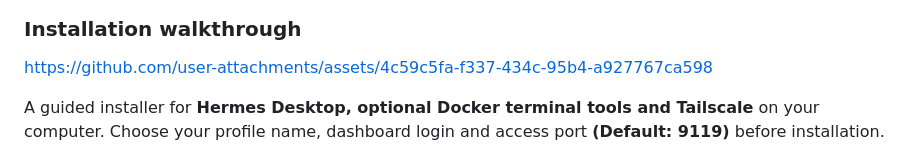
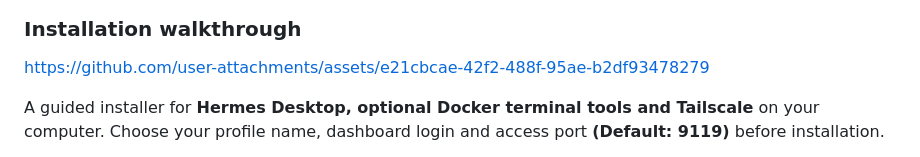
Before and after one commit to benczb/hermes-tailscale-docker, a Markdown page: README.md, the part around the change. GitHub-like rendering.

Commit message:
Change installation link for Hermes Desktop
Updated installation link in README.md

```diff
--- a/README.md
+++ b/README.md
@@ -4,7 +4,7 @@
 
 ### Installation walkthrough
 
-https://github.com/user-attachments/assets/4c59c5fa-f337-434c-95b4-a927767ca598
+https://github.com/user-attachments/assets/e21cbcae-42f2-488f-95ae-b2df93478279
 
 A guided installer for **Hermes Desktop, optional Docker terminal tools and
 Tailscale** on your computer. Choose your profile name, dashboard login and access
```
